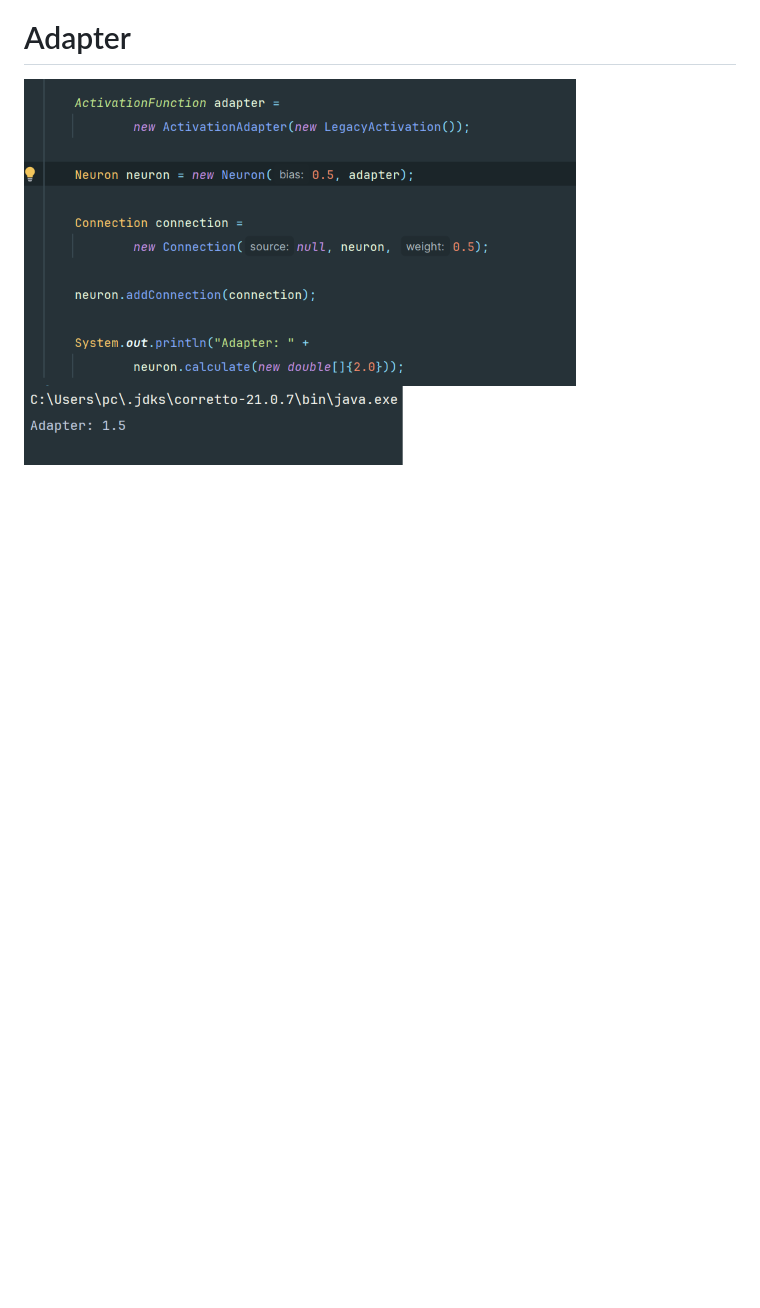
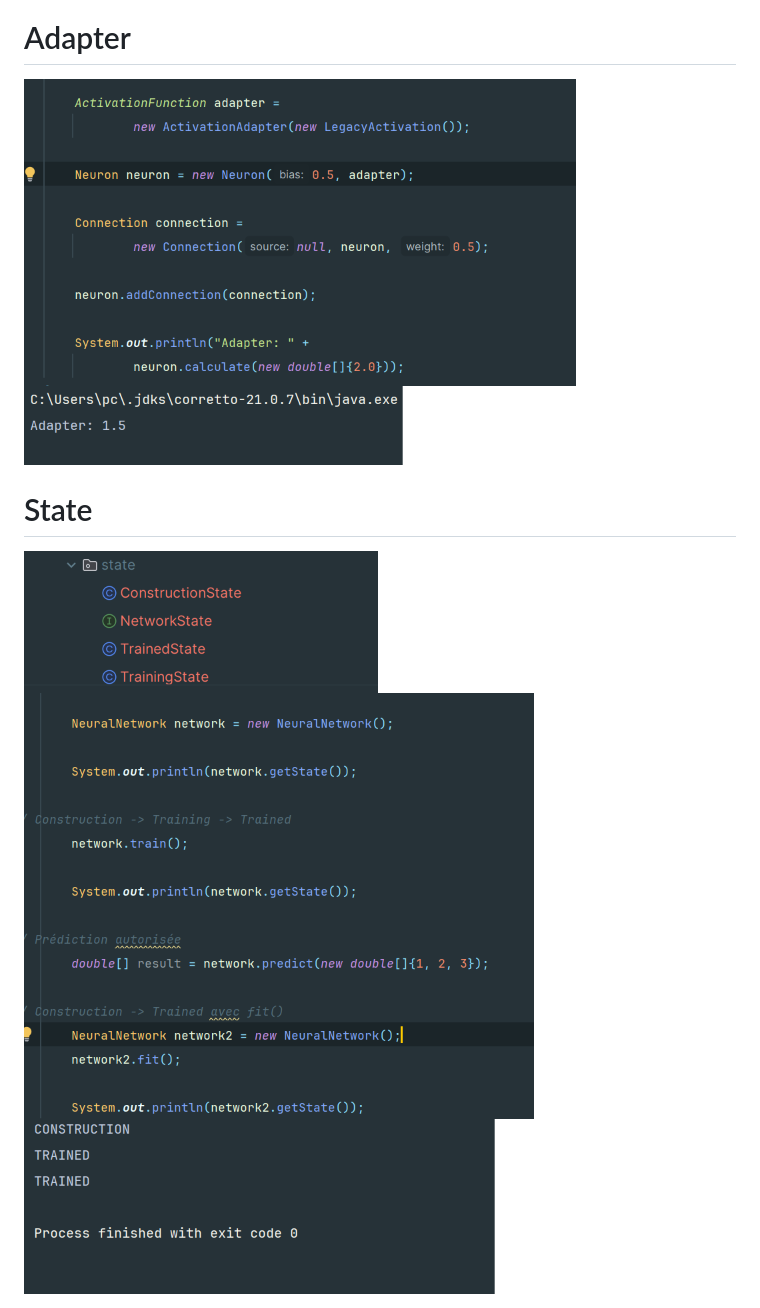
Before and after one commit to YassineBahadi/eural-network-design-patterns, a Markdown page: README.md, the part around the change. Rendered like a GitHub page; pictures changed too: screens/6.png (added), screens/7.png (added), screens/8.png (added); blank space fills up the shorter version.

Commit message:
feat: implement State pattern for neural network lifecycle

```diff
--- a/README.md
+++ b/README.md
@@ -32,3 +32,8 @@ using Java and Design Patterns.
 # Adapter
 <img src="screens/4.png">
 <img src="screens/5.png">
+
+# State
+<img src="screens/8.png">
+<img src="screens/6.png">
+<img src="screens/7.png">
```
Also changed, not shown: 6 other files.
